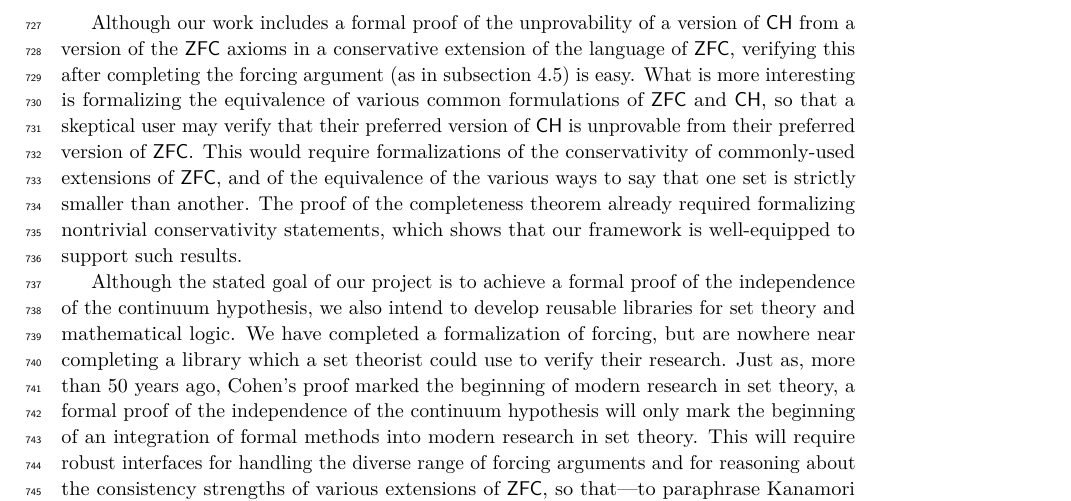
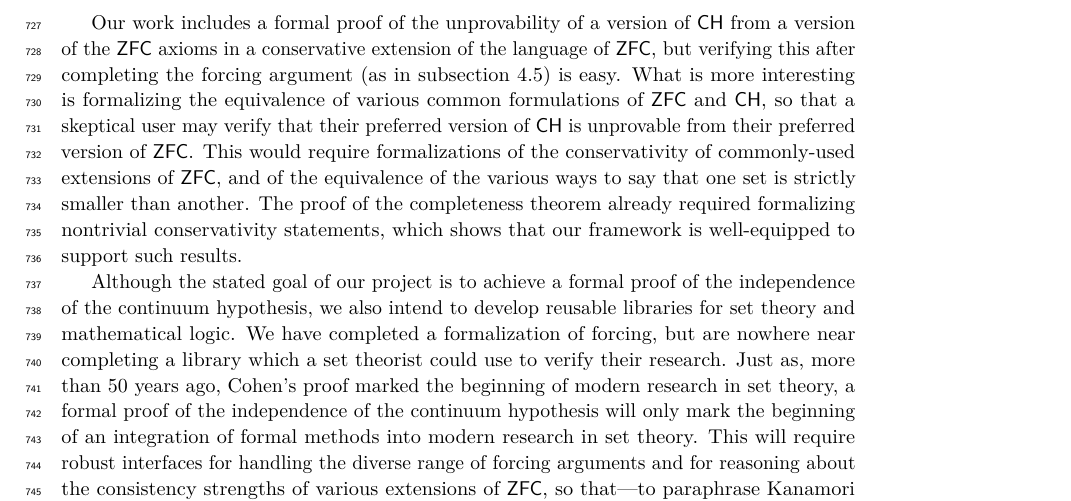
Before and after one commit to flypitch/flypitch-itp-2019, a LaTeX paper (flypitch-itp-2019.tex): part of page 17 of 19, cut so that both start at the same text. Compiled offline with pdfLaTeX.

```diff
--- a/flypitch-itp-2019.tex
+++ b/flypitch-itp-2019.tex
@@ -596,7 +596,7 @@
 
 The work we have described in this paper was undertaken as part of the Flypitch project, which aims to produce a formal proof of the independence of the continuum hypothesis. As such, the obvious next goal is a formalization of the consistency of $\mathsf{CH}$. Although it would be possible to do this using Boolean-valued models, we intend to develop the infrastructure necessary to support a proof by forcing with generic extensions, as well as G\"odel's original proof by way of analyzing the constructible universe $\mathsf{L}$.
 
-Although our work includes a formal proof of the unprovability of a version of $\mathsf{CH}$ from a version of the $\mathsf{ZFC}$ axioms in a conservative extension of the language of $\mathsf{ZFC}$, verifying this after completing the forcing argument (as in \autoref{subsect:unprovability}) is easy. What is more interesting is formalizing the equivalence of various common formulations of $\mathsf{ZFC}$ and $\mathsf{CH}$, so that a skeptical user may verify that their preferred version of $\mathsf{CH}$ is unprovable from their preferred version of $\mathsf{ZFC}$. This would require formalizations of the conservativity of commonly-used extensions of $\mathsf{ZFC}$, and of the equivalence of the various ways to say that one set is strictly smaller than another. % The completeness theorem will be useful for this, because it constructs deeply-embedded proofs from ordinary proofs carried out in an arbitrary model.
+Our work includes a formal proof of the unprovability of a version of $\mathsf{CH}$ from a version of the $\mathsf{ZFC}$ axioms in a conservative extension of the language of $\mathsf{ZFC}$, but verifying this after completing the forcing argument (as in \autoref{subsect:unprovability}) is easy. What is more interesting is formalizing the equivalence of various common formulations of $\mathsf{ZFC}$ and $\mathsf{CH}$, so that a skeptical user may verify that their preferred version of $\mathsf{CH}$ is unprovable from their preferred version of $\mathsf{ZFC}$. This would require formalizations of the conservativity of commonly-used extensions of $\mathsf{ZFC}$, and of the equivalence of the various ways to say that one set is strictly smaller than another. % The completeness theorem will be useful for this, because it constructs deeply-embedded proofs from ordinary proofs carried out in an arbitrary model.
 The proof of the completeness theorem already required formalizing nontrivial conservativity statements, which shows that our framework is well-equipped to support such results.
 
 Although the stated goal of our project is to achieve a formal proof of the independence of the continuum hypothesis, we also intend to develop reusable libraries for set theory and mathematical logic. We have completed a formalization of forcing, but are nowhere near completing a library which a set theorist could use to verify their research. Just as, more than 50 years ago, Cohen's proof marked the beginning of modern research in set theory, a formal proof of the independence of the continuum hypothesis will only mark the beginning of an integration of formal methods into modern research in set theory. This will require robust interfaces for handling the diverse range of forcing arguments and for reasoning about the consistency strengths of various extensions of $\mathsf{ZFC}$, so that---to paraphrase Kanamori \cite{kanamori1996mathematical, kanamori2008higher}---deeply-embedded notions of truth and relative consistency become matters of routine manipulation as in algebra. Our work demonstrates that such tasks are well within the scope of modern interactive theorem provers.
```
Also changed, not shown: flypitch-itp-2019.pdf, 1 other file.
